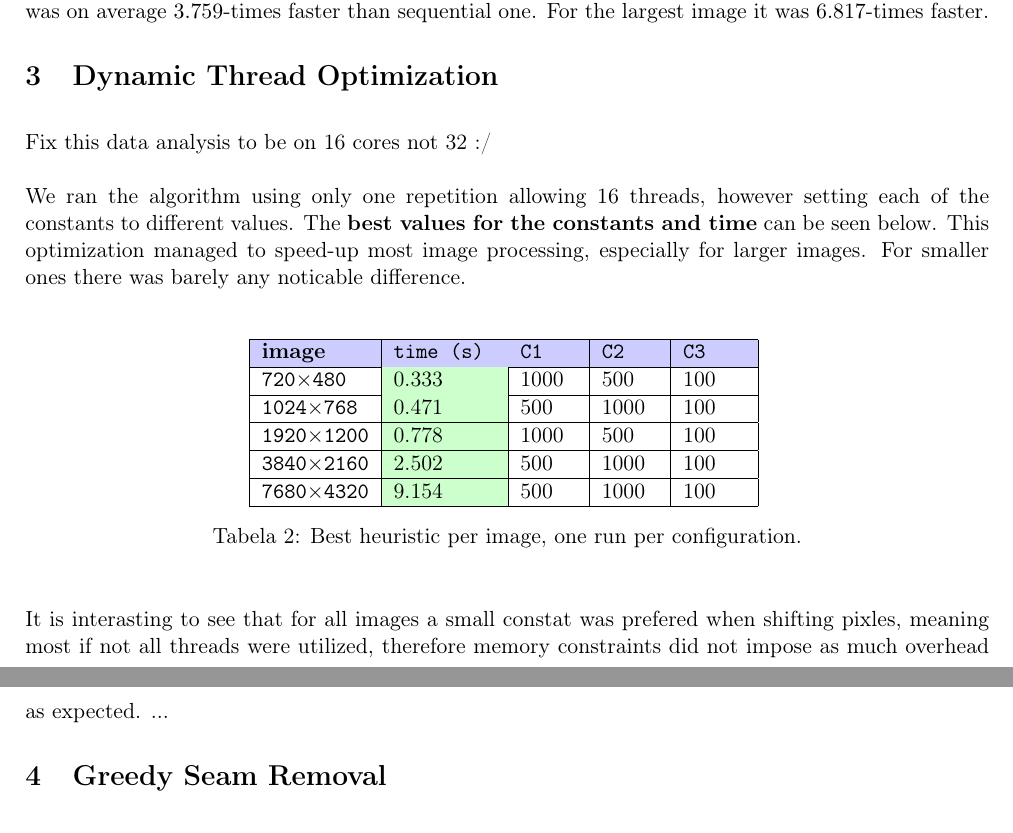
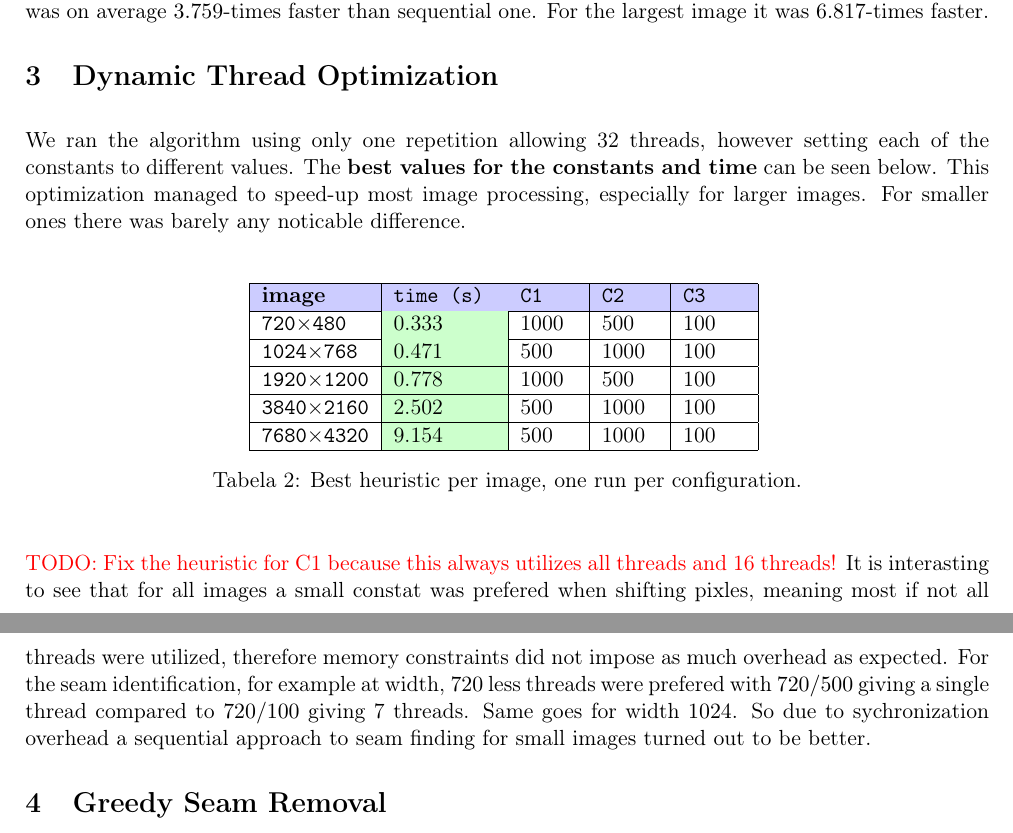
Before and after one commit to Edelwy/HPC, a LaTeX problem sheet (Assignment1/latex/main.tex): two parts of pages 2 and 3 of 3, joined at a grey line, cut so that both start at the same text. Compiled offline with pdfLaTeX.

```diff
--- a/Assignment1/latex/main.tex
+++ b/Assignment1/latex/main.tex
@@ -62,9 +65,7 @@
 
 \section{Dynamic Thread Optimization}
 
-Fix this data analysis to be on 16 cores not 32 :/
-
-We ran the algorithm using only one repetition allowing 16 threads, however setting each of the constants to different values. The \textbf{best values for the constants and time} can be seen below. This optimization managed to speed-up most image processing, especially for larger images. For smaller ones there was barely any noticable difference.
+We ran the algorithm using only one repetition allowing 32 threads, however setting each of the constants to different values. The \textbf{best values for the constants and time} can be seen below. This optimization managed to speed-up most image processing, especially for larger images. For smaller ones there was barely any noticable difference.
 
 \begin{figure}[H]
     \begin{minipage}{\textwidth}
@@ -83,7 +84,8 @@
     \end{minipage}
 \end{figure}
 
-It is interasting to see that for all images a small constat was prefered when shifting pixles, meaning most if not all threads were utilized, therefore memory constraints did not impose as much overhead as expected. ...
+\textcolor{red}{TODO: Fix the heuristic for C1 because this always utilizes all threads and 16 threads!}
+It is interasting to see that for all images a small constat was prefered when shifting pixles, meaning most if not all threads were utilized, therefore memory constraints did not impose as much overhead as expected. For the seam identification, for example at width, $720$ less threads were prefered with $720/500$ giving a single thread compared to $720/100$ giving 7 threads. Same goes for width $1024$. So due to sychronization overhead a sequential approach to seam finding for small images turned out to be better.
 
 \section{Greedy Seam Removal}
 
```
Also changed, not shown: Assignment1/latex/results_parallel.csv (renamed from Assignment1/latex/results-parallel.csv), Assignment1/latex/main.tex (9 more changed lines), 1 other file.
